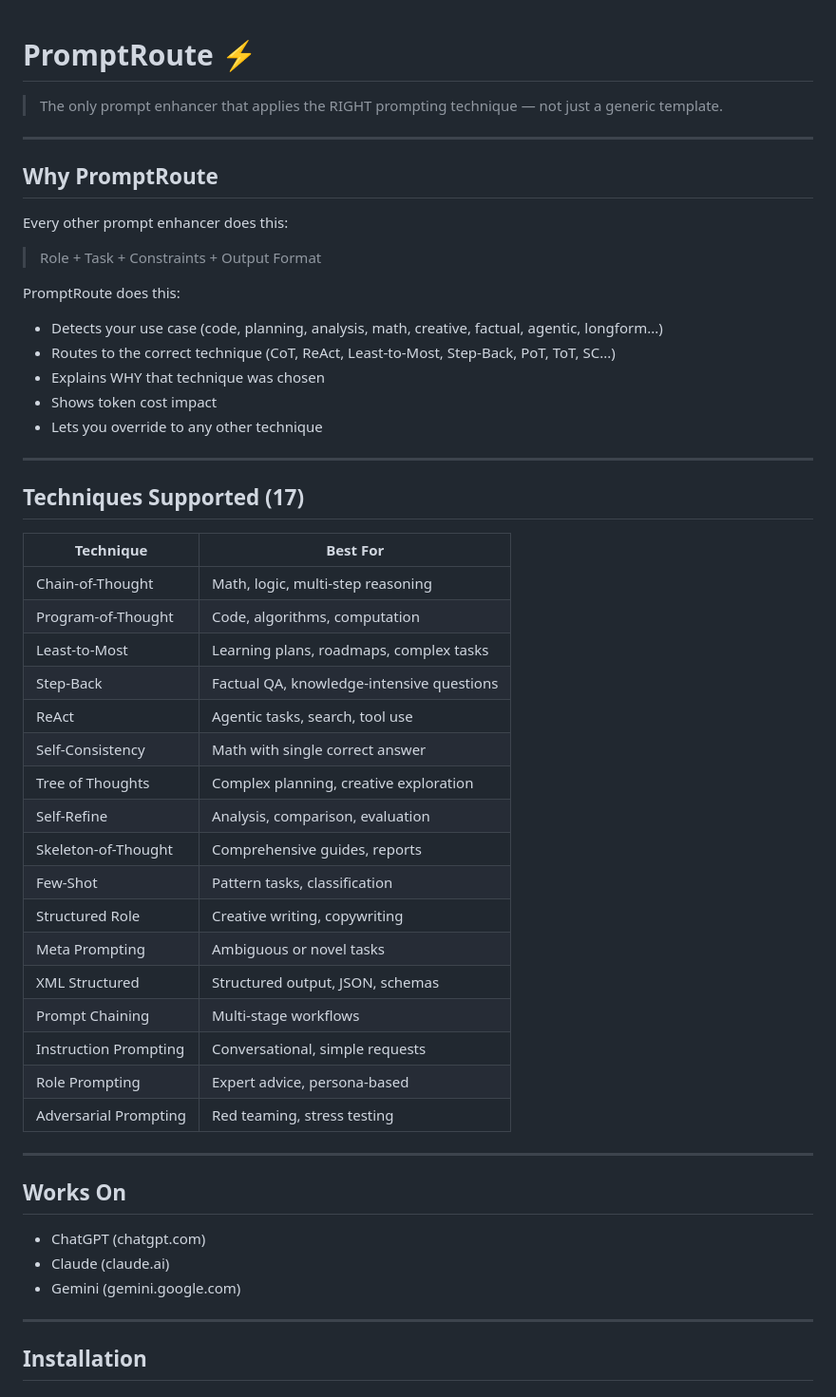
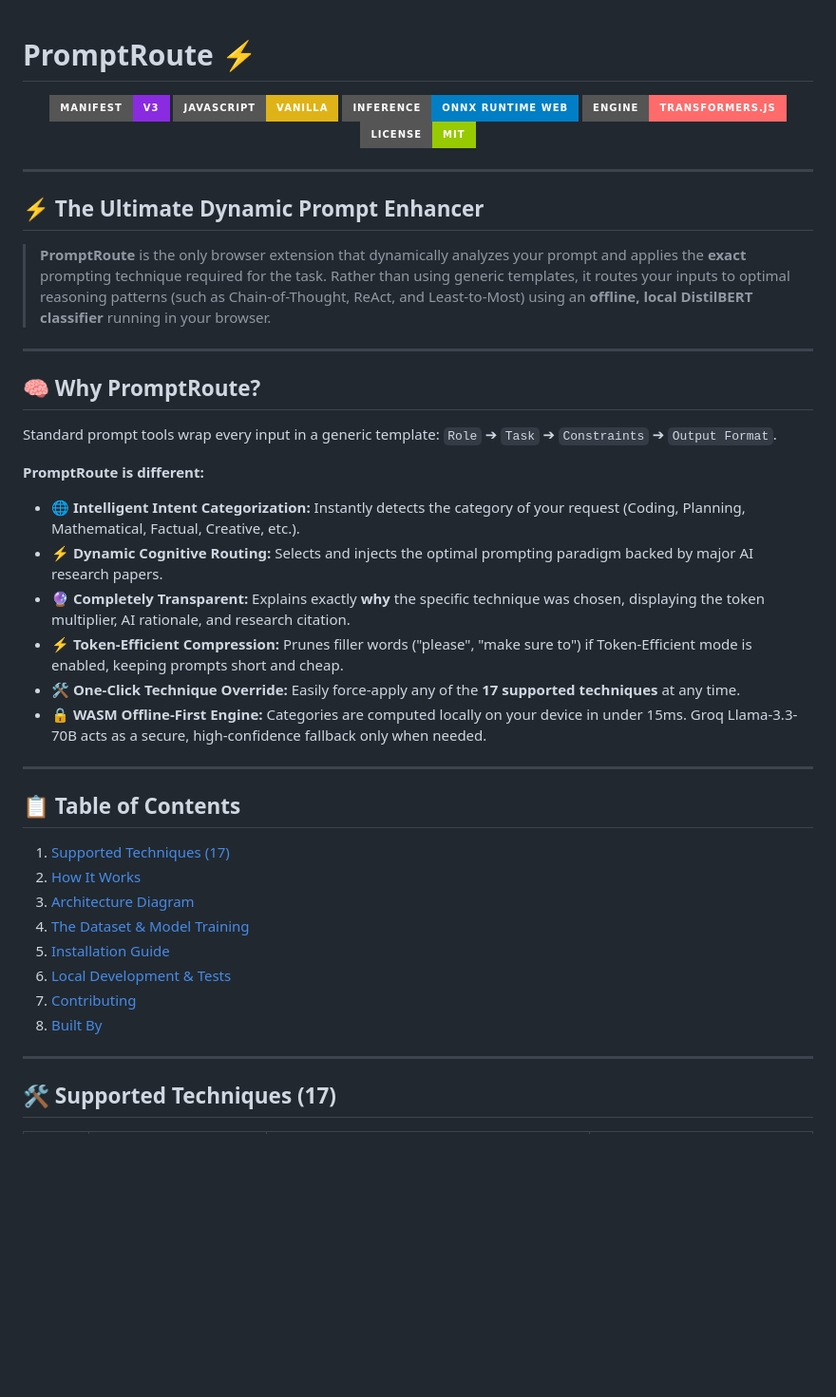
Before and after one commit to keerthana-b-v/Prompt-enhancer, a Markdown page: README.md, the part around one of its changes. Shown at 95% size. Rendered like a GitHub page; badges without logos; blank space fills up the shorter version.

```diff
--- a/README.md
+++ b/README.md
@@ -1,57 +1,47 @@
 # PromptRoute ⚡
-> The only prompt enhancer that applies the RIGHT prompting technique — not just a generic template.
 
-<!-- Add demo.gif here -->
+<p align="center">
+  <img src="https://img.shields.io/badge/Manifest-V3-blueviolet?style=for-the-badge&logo=google-chrome&logoColor=white" alt="Manifest V3">
+  <img src="https://img.shields.io/badge/JavaScript-Vanilla-yellow?style=for-the-badge&logo=javascript&logoColor=black" alt="Vanilla JS">
+  <img src="https://img.shields.io/badge/Inference-ONNX%20Runtime%20Web-blue?style=for-the-badge&logo=onnx&logoColor=white" alt="ONNX Runtime Web">
+  <img src="https://img.shields.io/badge/Engine-Transformers.js-ff6b6b?style=for-the-badge&logo=huggingface&logoColor=white" alt="Transformers.js">
+  <img src="https://img.shields.io/badge/License-MIT-green?style=for-the-badge" alt="MIT License">
+</p>
 
 ---
 
-## Why PromptRoute
+## ⚡ The Ultimate Dynamic Prompt Enhancer
 
-Every other prompt enhancer does this:
-
-> Role + Task + Constraints + Output Format
-
-PromptRoute does this:
-
-- Detects your use case (code, planning, analysis, math, creative, factual, agentic, longform...)
-- Routes to the correct technique (CoT, ReAct, Least-to-Most, Step-Back, PoT, ToT, SC...)
-- Explains WHY that technique was chosen
-- Shows token cost impact
-- Lets you override to any other technique
+> **PromptRoute** is the only browser extension that dynamically analyzes your prompt and applies the **exact** prompting technique required for the task. Rather than using generic templates, it routes your inputs to optimal reasoning patterns (such as Chain-of-Thought, ReAct, and Least-to-Most) using an **offline, local DistilBERT classifier** running in your browser.
 
 ---
 
-## Techniques Supported (17)
+## 🧠 Why PromptRoute?
 
-| Technique | Best For |
-|---|---|
-| Chain-of-Thought | Math, logic, multi-step reasoning |
-| Program-of-Thought | Code, algorithms, computation |
-| Least-to-Most | Learning plans, roadmaps, complex tasks |
-| Step-Back | Factual QA, knowledge-intensive questions |
-| ReAct | Agentic tasks, search, tool use |
-| Self-Consistency | Math with single correct answer |
-| Tree of Thoughts | Complex planning, creative exploration |
-| Self-Refine | Analysis, comparison, evaluation |
-| Skeleton-of-Thought | Comprehensive guides, reports |
-| Few-Shot | Pattern tasks, classification |
-| Structured Role | Creative writing, copywriting |
-| Meta Prompting | Ambiguous or novel tasks |
-| XML Structured | Structured output, JSON, schemas |
-| Prompt Chaining | Multi-stage workflows |
-| Instruction Prompting | Conversational, simple requests |
-| Role Prompting | Expert advice, persona-based |
-| Adversarial Prompting | Red teaming, stress testing |
+Standard prompt tools wrap every input in a generic template:
+`Role` ➔ `Task` ➔ `Constraints` ➔ `Output Format`.
+
+**PromptRoute is different:**
+*   🌐 **Intelligent Intent Categorization:** Instantly detects the category of your request (Coding, Planning, Mathematical, Factual, Creative, etc.).
+*   ⚡ **Dynamic Cognitive Routing:** Selects and injects the optimal prompting paradigm backed by major AI research papers.
+*   🔮 **Completely Transparent:** Explains exactly **why** the specific technique was chosen, displaying the token multiplier, AI rationale, and research citation.
+*   ⚡ **Token-Efficient Compression:** Prunes filler words ("please", "make sure to") if Token-Efficient mode is enabled, keeping prompts short and cheap.
+*   🛠️ **One-Click Technique Override:** Easily force-apply any of the **17 supported techniques** at any time.
+*   🔒 **WASM Offline-First Engine:** Categories are computed locally on your device in under 15ms. Groq Llama-3.3-70B acts as a secure, high-confidence fallback only when needed.
 
 ---
 
-## Works On
-
-- ChatGPT (chatgpt.com)
-- Claude (claude.ai)
-- Gemini (gemini.google.com)
+## 📋 Table of Contents
+1. [Supported Techniques (17)](#-supported-techniques-17)
+2. [How It Works](#-how-it-works)
+3. [Architecture Diagram](#-architecture-diagram)
+4. [The Dataset & Model Training](#-the-dataset--model-training)
+5. [Installation Guide](#-installation-guide)
+6. [Local Development & Tests](#-local-development--tests)
+7. [Contributing](#-contributing)
+8. [Built By](#-built-by)
 
 ---
 
-## Installation
+## 🛠️ Supported Techniques (17)
 
```
Also changed, not shown: other parts of README.md (+89 -78 lines).
